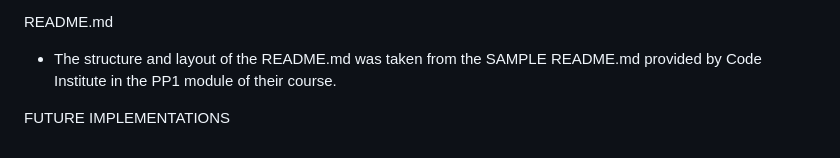
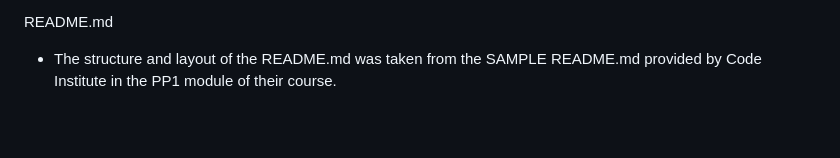
Before and after one commit to James-PriestleyDev/Ancient-Egypt, a Markdown page: README.md, the part around the change. GitHub-like rendering; blank space fills up the shorter version.

Commit message:
Completed the README.md and PP1 is ready for submission

```diff
--- a/README.md
+++ b/README.md
@@ -125,6 +125,3 @@ Footer:
 README.md
 
 - The structure and layout of the README.md was taken from the SAMPLE README.md provided by Code Institute in the PP1 module of their course.
-
-
-FUTURE IMPLEMENTATIONS
```
